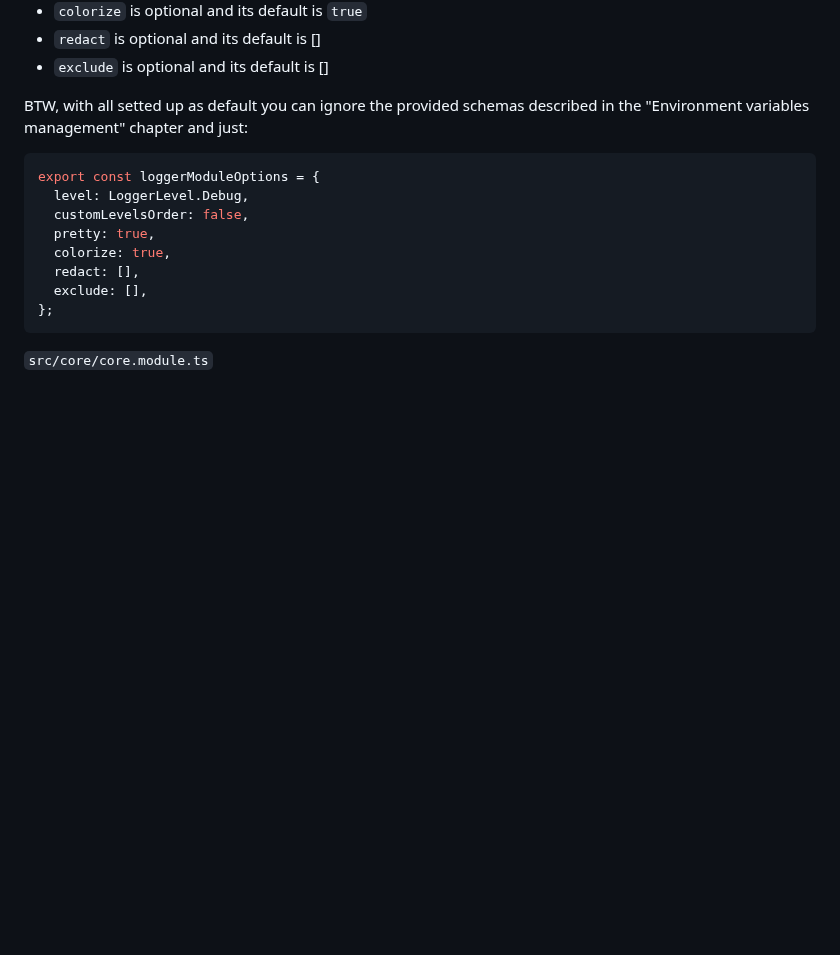
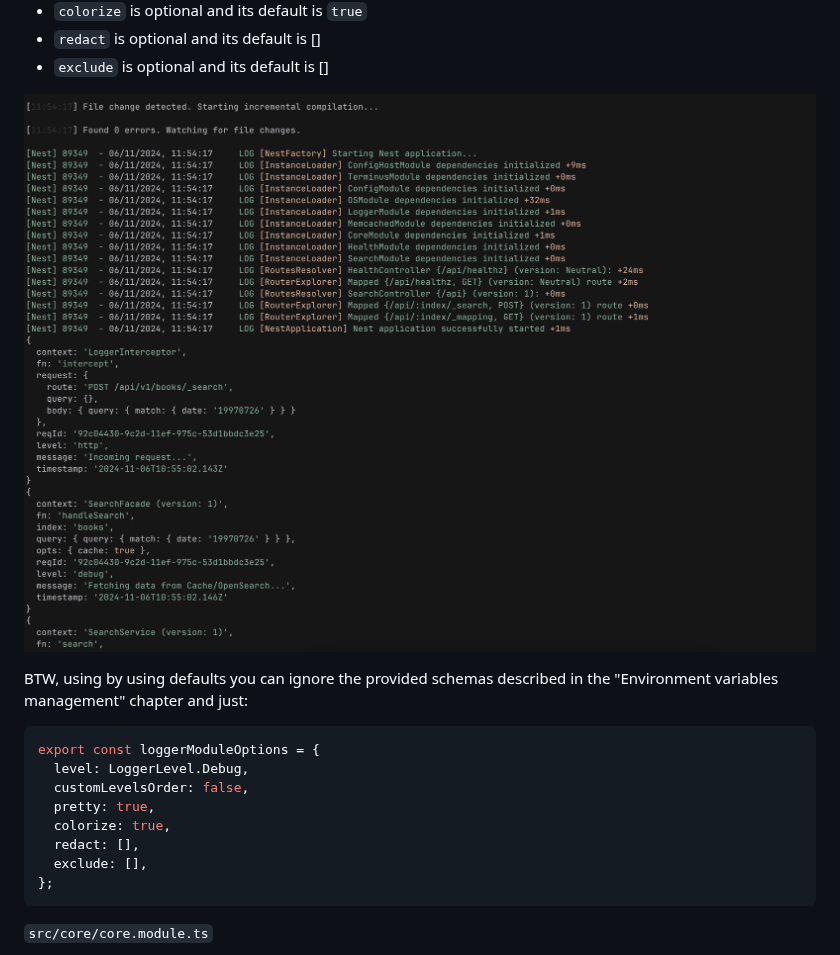
Before and after one commit to andreafspeziale/nestjs-log, a Markdown page: README.md, the part around one of its changes. Drawn GitHub-style; pictures changed too: assets/sample-logs.png (added); blank space fills up the shorter version.

Commit message:
docs: add sample log image

````diff
--- a/README.md
+++ b/README.md
@@ -72,7 +72,11 @@ export class CoreModule {}
 - `redact` is optional and its default is []
 - `exclude` is optional and its default is []
 
-BTW, with all setted up as default you can ignore the provided schemas described in the "Environment variables management" chapter and just:
+<p align="center">
+  <img src="assets/sample-logs.png" alt="Swagger example" width="800">
+</p>
+
+BTW, using by using defaults you can ignore the provided schemas described in the "Environment variables management" chapter and just:
 
 ```ts
 export const loggerModuleOptions = {
````
Also changed, not shown: other parts of README.md (+2 -0 lines).
